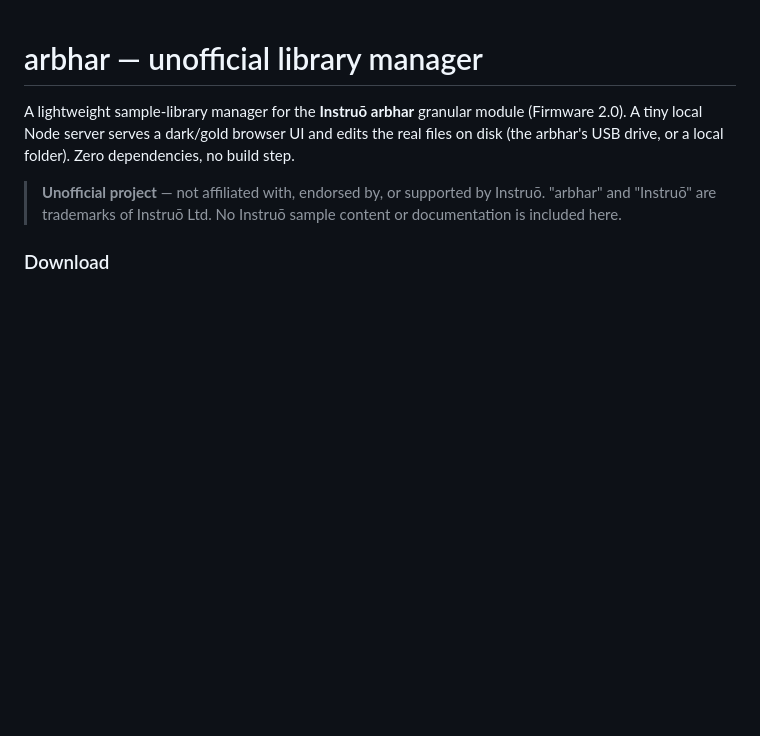
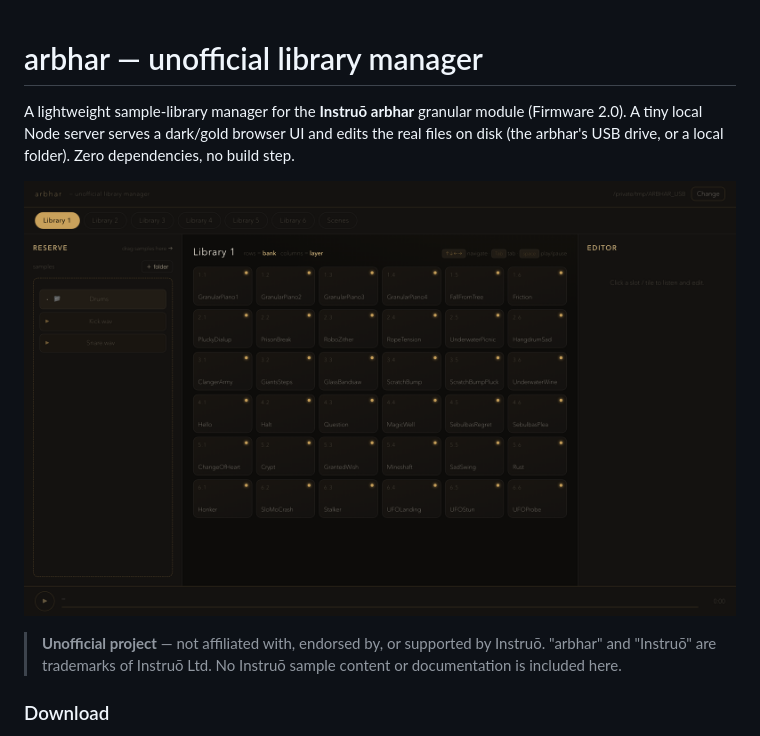
Before and after one commit to Loupv/arbhar-library-manager, a Markdown page: README.md, the part around the change. GitHub-like rendering; pictures changed too: docs/screenshot.png (added); blank space fills up the shorter version.

Commit message:
docs: add screenshot + CHANGELOG

```diff
--- a/README.md
+++ b/README.md
@@ -3,6 +3,8 @@
 A lightweight sample-library manager for the **Instruō arbhar** granular module
 (Firmware 2.0). A tiny local Node server serves a dark/gold browser UI and edits the real
 files on disk (the arbhar's USB drive, or a local folder). Zero dependencies, no build step.
+
+![arbhar — unofficial library manager](docs/screenshot.png)
 
 > **Unofficial project** — not affiliated with, endorsed by, or supported by Instruō.
 > "arbhar" and "Instruō" are trademarks of Instruō Ltd. No Instruō sample content or
```
Also changed, not shown: CHANGELOG.md (added, +35 -0 lines).
